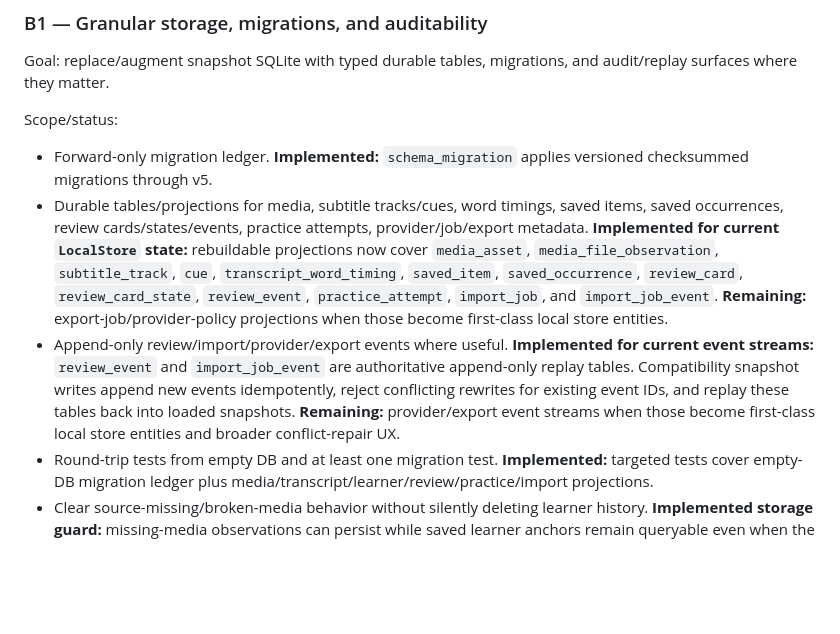
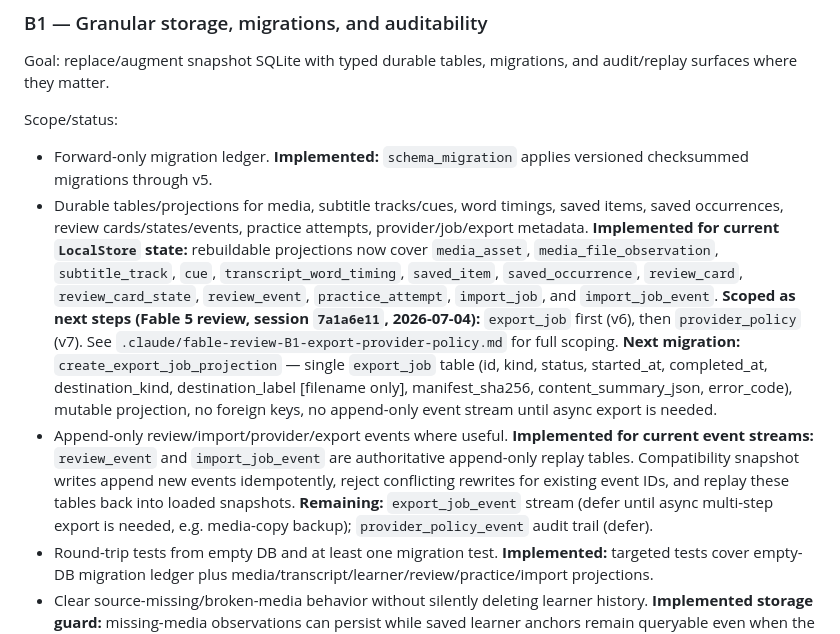
Before and after one commit to rzyns/lingotorte, a Markdown page: PLAN.md, the part around the change. Drawn GitHub-style; blank space fills up the shorter version.

```diff
--- a/PLAN.md
+++ b/PLAN.md
@@ -128,8 +128,8 @@ Goal: replace/augment snapshot SQLite with typed durable tables, migrations, and
 Scope/status:
 
 - Forward-only migration ledger. **Implemented:** `schema_migration` applies versioned checksummed migrations through v5.
-- Durable tables/projections for media, subtitle tracks/cues, word timings, saved items, saved occurrences, review cards/states/events, practice attempts, provider/job/export metadata. **Implemented for current `LocalStore` state:** rebuildable projections now cover `media_asset`, `media_file_observation`, `subtitle_track`, `cue`, `transcript_word_timing`, `saved_item`, `saved_occurrence`, `review_card`, `review_card_state`, `review_event`, `practice_attempt`, `import_job`, and `import_job_event`. **Remaining:** export-job/provider-policy projections when those become first-class local store entities.
-- Append-only review/import/provider/export events where useful. **Implemented for current event streams:** `review_event` and `import_job_event` are authoritative append-only replay tables. Compatibility snapshot writes append new events idempotently, reject conflicting rewrites for existing event IDs, and replay these tables back into loaded snapshots. **Remaining:** provider/export event streams when those become first-class local store entities and broader conflict-repair UX.
+- Durable tables/projections for media, subtitle tracks/cues, word timings, saved items, saved occurrences, review cards/states/events, practice attempts, provider/job/export metadata. **Implemented for current `LocalStore` state:** rebuildable projections now cover `media_asset`, `media_file_observation`, `subtitle_track`, `cue`, `transcript_word_timing`, `saved_item`, `saved_occurrence`, `review_card`, `review_card_state`, `review_event`, `practice_attempt`, `import_job`, and `import_job_event`. **Scoped as next steps (Fable 5 review, session `7a1a6e11`, 2026-07-04):** `export_job` first (v6), then `provider_policy` (v7). See `.claude/fable-review-B1-export-provider-policy.md` for full scoping. **Next migration:** `create_export_job_projection` — single `export_job` table (id, kind, status, started_at, completed_at, destination_kind, destination_label [filename only], manifest_sha256, content_summary_json, error_code), mutable projection, no foreign keys, no append-only event stream until async export is needed.
+- Append-only review/import/provider/export events where useful. **Implemented for current event streams:** `review_event` and `import_job_event` are authoritative append-only replay tables. Compatibility snapshot writes append new events idempotently, reject conflicting rewrites for existing event IDs, and replay these tables back into loaded snapshots. **Remaining:** `export_job_event` stream (defer until async multi-step export is needed, e.g. media-copy backup); `provider_policy_event` audit trail (defer).
 - Round-trip tests from empty DB and at least one migration test. **Implemented:** targeted tests cover empty-DB migration ledger plus media/transcript/learner/review/practice/import projections.
 - Clear source-missing/broken-media behavior without silently deleting learner history. **Implemented storage guard:** missing-media observations can persist while saved learner anchors remain queryable even when the media asset projection is unavailable. UI/repair affordances continue under B2.
 
```
Also changed, not shown: .claude/fable-review-B1-export-provider-policy.md (added, +94 -0 lines).
